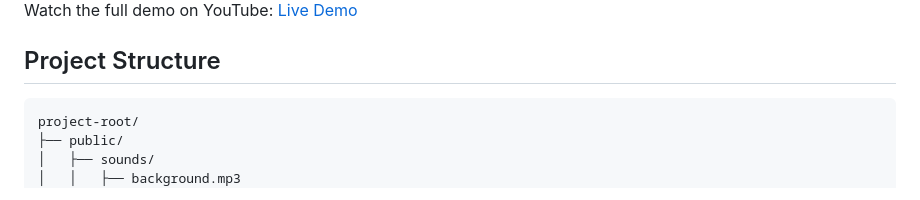
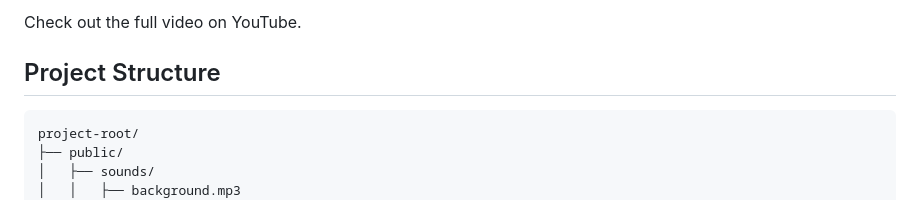
Before and after one commit to shyamharsh/3DGame, a Markdown page: README.md, the part around the change printed below. GitHub-like rendering.

```diff
--- a/README.md
+++ b/README.md
@@ -55,5 +53,5 @@ The controls are game-specific.
 
-Watch the full demo on YouTube: [Live Demo](https://www.youtube.com/watch?v=nfW4luAdQUM)
+Check out the full video on YouTube.
 
 
 ##  Project Structure
```
Also changed, not shown: other parts of README.md (+1 -3 lines).
